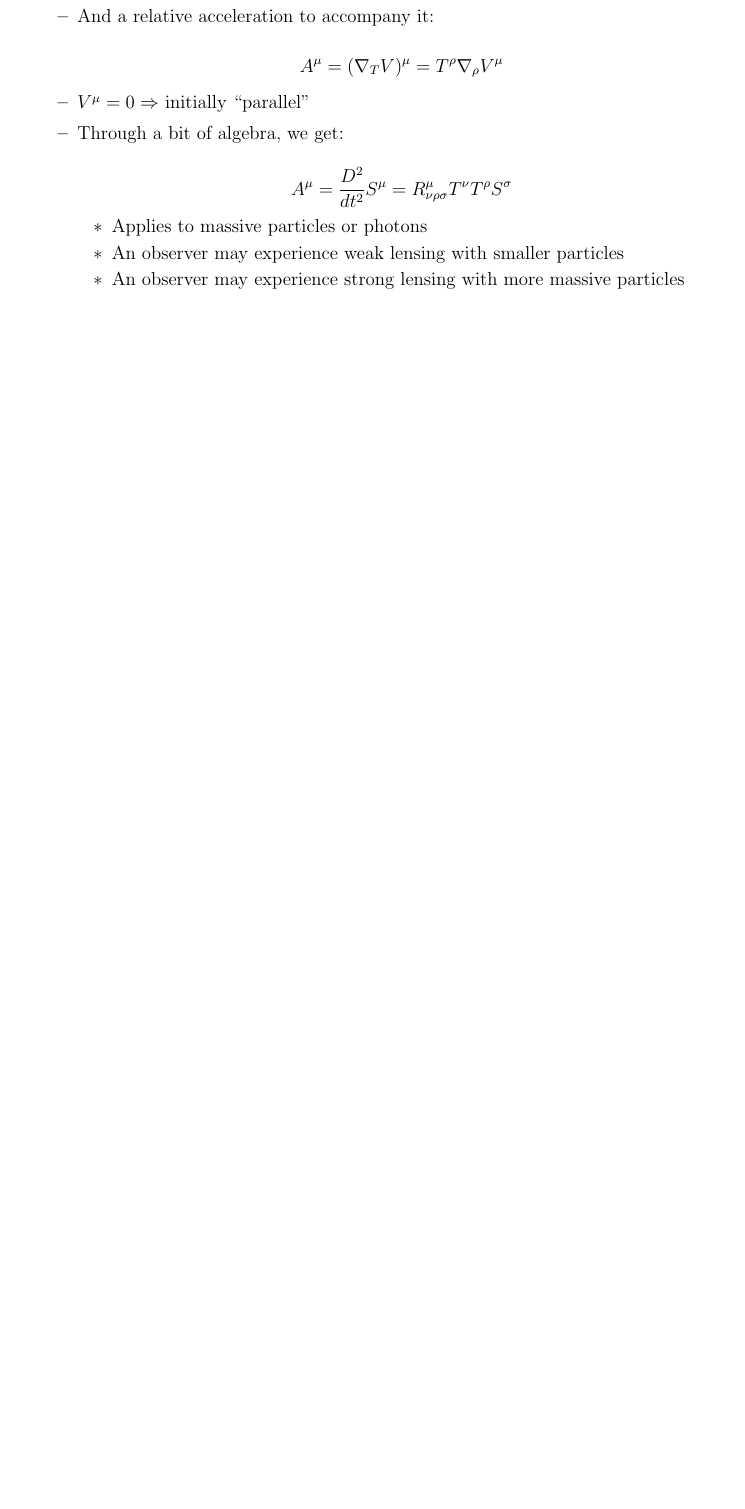
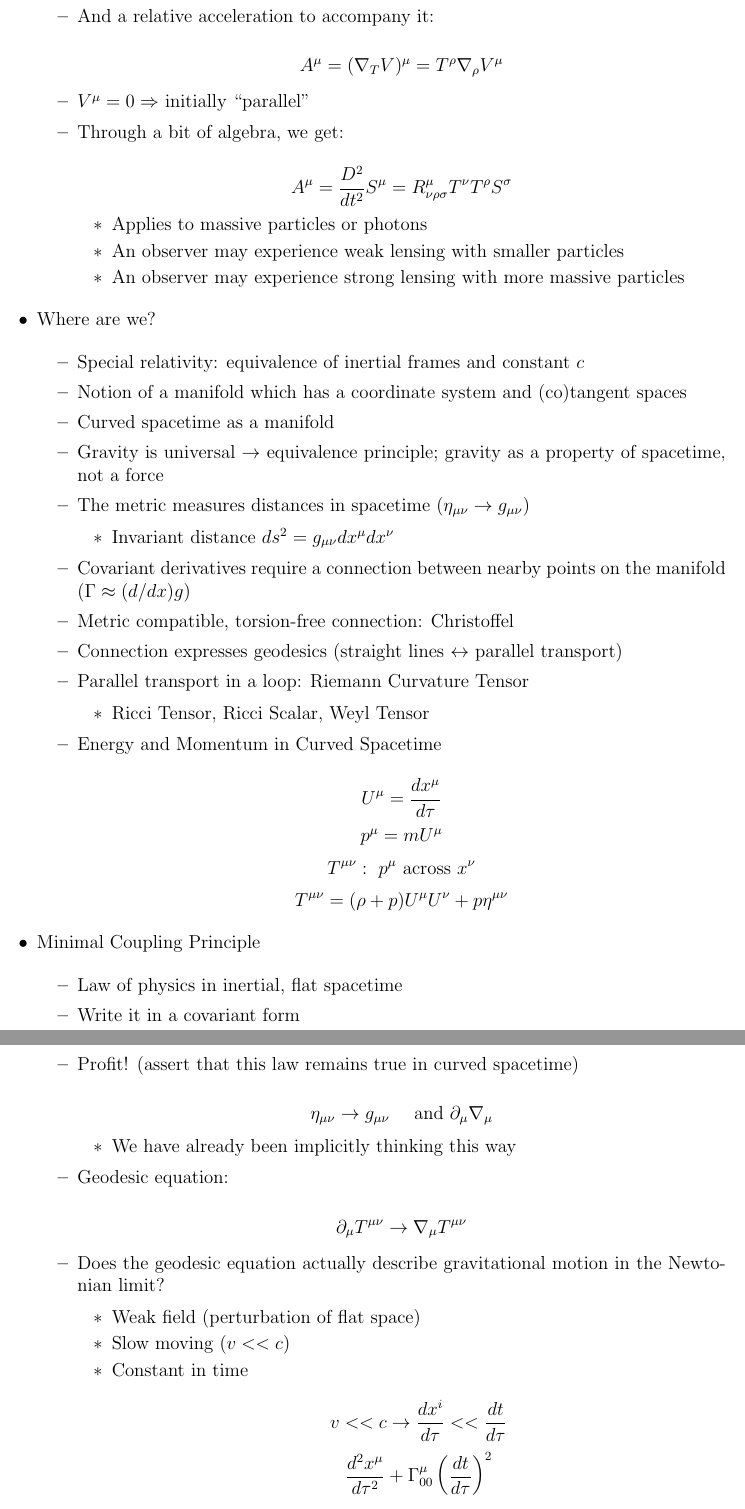
Before and after one commit to MDBrodskiy/General_Relativity, a LaTeX document (Notes/Lecture4.tex): part of page 14 of 14 before the commit and two parts of pages 14 and 15 of 16 after it, the two joined at a grey line, cut so that both start at the same text, the shorter picture padded with empty space. Compiled offline with pdfLaTeX.

Commit message:
updated notes

```diff
--- a/Notes/Lecture4.tex
+++ b/Notes/Lecture4.tex
@@ -839,3 +839,80 @@
 
     \end{itemize}
 
+  \item Where are we?
+
+    \begin{itemize}
+
+      \item Special relativity: equivalence of inertial frames and constant $c$
+
+      \item Notion of a manifold which has a coordinate system and (co)tangent spaces
+
+      \item Curved spacetime as a manifold
+
+      \item Gravity is universal $\to$ equivalence principle; gravity as a property of spacetime, not a force
+
+      \item The metric measures distances in spacetime ($\eta_{\mu\nu}\to g_{\mu\nu}$)
+
+        \begin{itemize}
+
+          \item Invariant distance $ds^2=g_{\mu\nu}dx^{\mu}dx^{\nu}$
+
+        \end{itemize}
+
+      \item Covariant derivatives require a connection between nearby points on the manifold ($\Gamma \approx (d/dx)g$)
+
+      \item Metric compatible, torsion-free connection: Christoffel
+
+      \item Connection expresses geodesics (straight lines $\leftrightarrow$ parallel transport)
+
+      \item Parallel transport in a loop: Riemann Curvature Tensor
+
+        \begin{itemize}
+
+          \item Ricci Tensor, Ricci Scalar, Weyl Tensor
+
+        \end{itemize}
+
+      \item Energy and Momentum in Curved Spacetime
+
+        $$U^{\mu}=\frac{dx^{\mu}}{d\tau}$$
+        $$p^{\mu}=mU^{\mu}$$
+        $$T^{\mu\nu}:\,\, p^{\mu}\text{ across }x^{\nu}$$
+        $$T^{\mu\nu}=(\rho+p)U^{\mu}U^{\nu}+p\eta^{\mu\nu}$$
+
+    \end{itemize}
+
+  \item Minimal Coupling Principle
+
+    \begin{itemize}
+
+      \item Law of physics in inertial, flat spacetime
+
+      \item Write it in a covariant form
+
+      \item Profit! (assert that this law remains true in curved spacetime)
+
+        $$\eta_{\mu\nu}\to g_{\mu\nu}\quad\text{ and }\partial_{\mu}\nabla_{\mu}$$
+
+        \begin{itemize}
+
+          \item We have already been implicitly thinking this way
+
+        \end{itemize}
+
+      \item Geodesic equation:
+
+        $$\partial_{\mu}T^{\mu\nu}\to \nabla_{\mu}T^{\mu\nu}$$
+
+      \item Does the geodesic equation actually describe gravitational motion in the Newtonian limit?
+
+        \begin{itemize}
+
+          \item Weak field (perturbation of flat space)
+
+          \item Slow moving ($ v<< c$)
+
+          \item Constant in time
+
+            $$v<<c\to \frac{dx^i}{d\tau}<<\frac{dt}{d\tau}$$
+            $$\frac{d^2x^{\mu}}{d\tau^2}+\Gamma^{\mu}_{00}\left( \frac{dt}{d\tau} \right)^2$$
@@ -841,0 +957 @@
+            $$R_{\mu\nu}=k\left( T_{\mu\nu}-\frac{1}{2}Tg_{\mu\nu} \right)$$
```
Also changed, not shown: Notes/Lecture4.pdf, Notes/Lecture4.tex (67 more changed lines).
